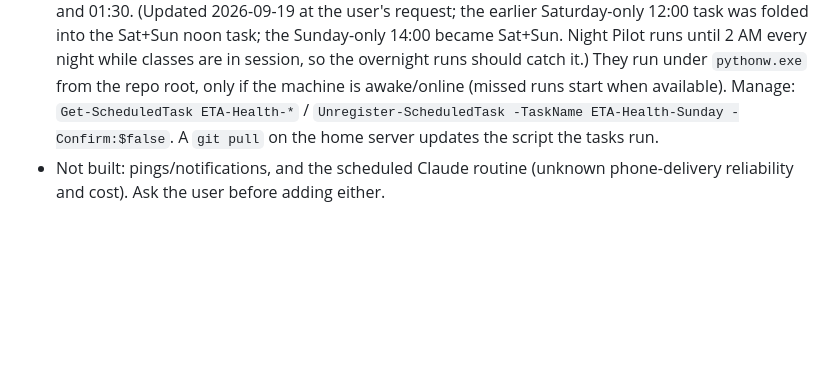
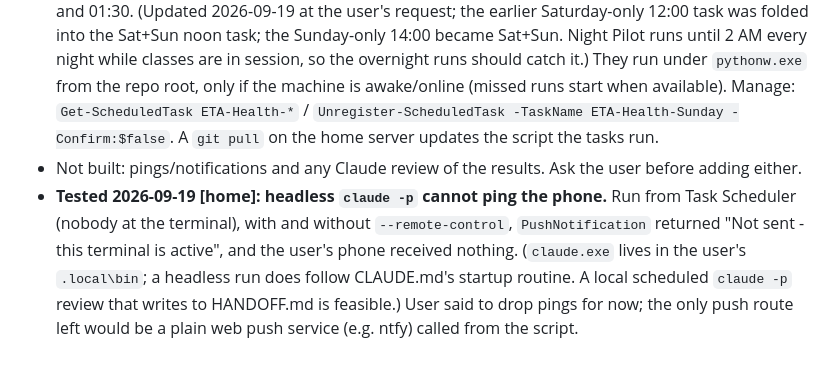
Before and after one commit to disgudname/UTS-Headway-Guard, a Markdown page: HANDOFF.md, the part around the change. Drawn GitHub-style; blank space fills up the shorter version.

Commit message:
Record that headless Claude push notifications don't reach the phone
Co-Authored-By: Claude Sonnet 5 <noreply@anthropic.com>

```diff
--- a/HANDOFF.md
+++ b/HANDOFF.md
@@ -272,5 +272,10 @@ share is a scorer artifact until proven otherwise; (3) early misses are the less
   `pythonw.exe` from the repo root, only if the machine is awake/online (missed runs start when available).
   Manage: `Get-ScheduledTask ETA-Health-*` / `Unregister-ScheduledTask -TaskName ETA-Health-Sunday -Confirm:$false`.
   A `git pull` on the home server updates the script the tasks run.
-- Not built: pings/notifications, and the scheduled Claude routine (unknown phone-delivery reliability and cost).
-  Ask the user before adding either.
+- Not built: pings/notifications and any Claude review of the results. Ask the user before adding either.
+- **Tested 2026-09-19 [home]: headless `claude -p` cannot ping the phone.** Run from Task Scheduler (nobody at the
+  terminal), with and without `--remote-control`, `PushNotification` returned "Not sent - this terminal is active",
+  and the user's phone received nothing. (`claude.exe` lives in the user's `.local\bin`; a headless run does
+  follow CLAUDE.md's startup routine. A local scheduled `claude -p` review that writes to HANDOFF.md is feasible.)
+  User said to drop pings for now; the only push route left would be a plain web push service (e.g. ntfy) called
+  from the script.
```
